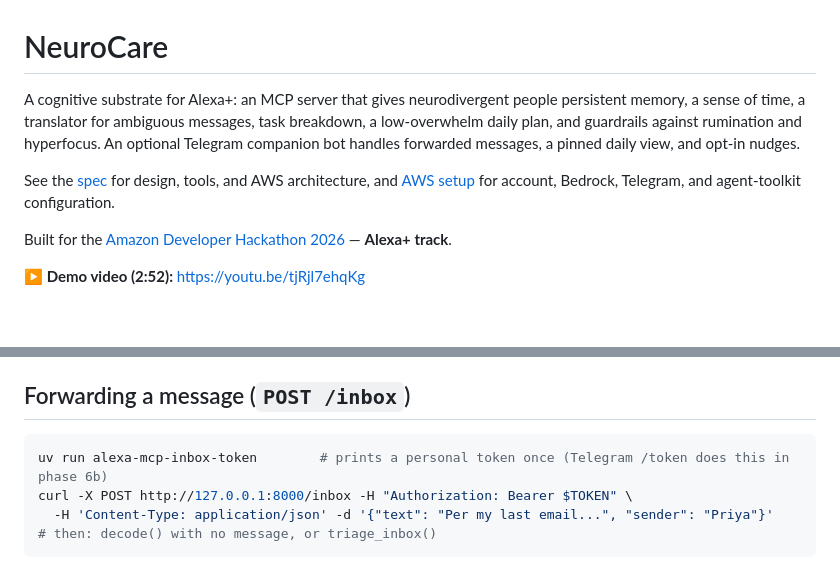
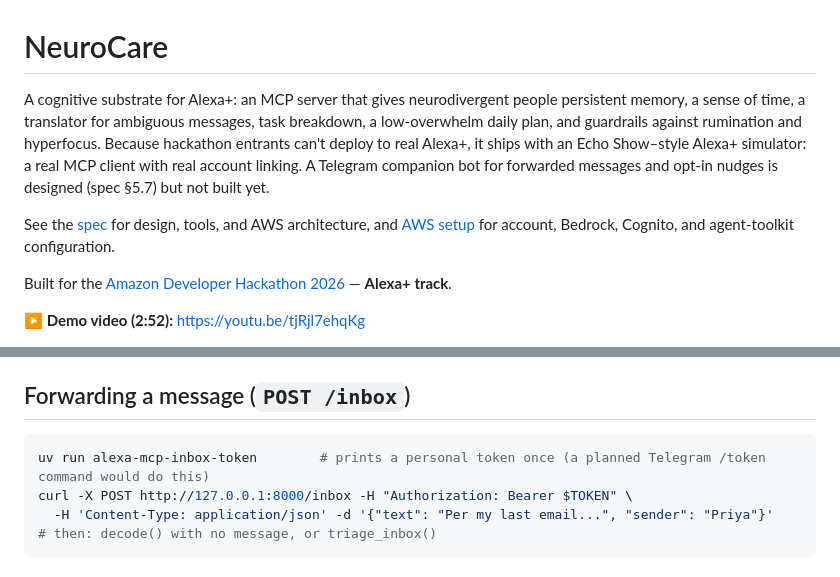
Before and after one commit to navinrc/NeuroCare, a Markdown page: README.md, 2 parts joined by grey strips. Rendered like a GitHub page; blank space fills up the shorter version.

Commit message:
docs: README says Telegram is planned, not built; mention the simulator

````diff
--- a/README.md
+++ b/README.md
@@ -1,9 +1,9 @@
 # NeuroCare
 
-A cognitive substrate for Alexa+: an MCP server that gives neurodivergent people persistent memory, a sense of time, a translator for ambiguous messages, task breakdown, a low-overwhelm daily plan, and guardrails against rumination and hyperfocus. An optional Telegram companion bot handles forwarded messages, a pinned daily view, and opt-in nudges.
+A cognitive substrate for Alexa+: an MCP server that gives neurodivergent people persistent memory, a sense of time, a translator for ambiguous messages, task breakdown, a low-overwhelm daily plan, and guardrails against rumination and hyperfocus. Because hackathon entrants can't deploy to real Alexa+, it ships with an Echo Show–style Alexa+ simulator: a real MCP client with real account linking. A Telegram companion bot for forwarded messages and opt-in nudges is designed (spec §5.7) but not built yet.
 
 See the [spec](docs/spec.md) for design, tools, and AWS architecture, and
-[AWS setup](docs/aws-setup.md) for account, Bedrock, Telegram, and agent-toolkit configuration.
+[AWS setup](docs/aws-setup.md) for account, Bedrock, Cognito, and agent-toolkit configuration.
 
 Built for the [Amazon Developer Hackathon 2026](https://amazonappdev2026.devpost.com/) — **Alexa+ track**.
 
@@ -81,7 +81,7 @@ the latency check: [`infra/README.md`](infra/README.md) and
 ## Forwarding a message (`POST /inbox`)
 
 ```bash
-uv run alexa-mcp-inbox-token        # prints a personal token once (Telegram /token does this in phase 6b)
+uv run alexa-mcp-inbox-token        # prints a personal token once (a planned Telegram /token command would do this)
 curl -X POST http://127.0.0.1:8000/inbox -H "Authorization: Bearer $TOKEN" \
   -H 'Content-Type: application/json' -d '{"text": "Per my last email...", "sender": "Priya"}'
 # then: decode() with no message, or triage_inbox()
````
